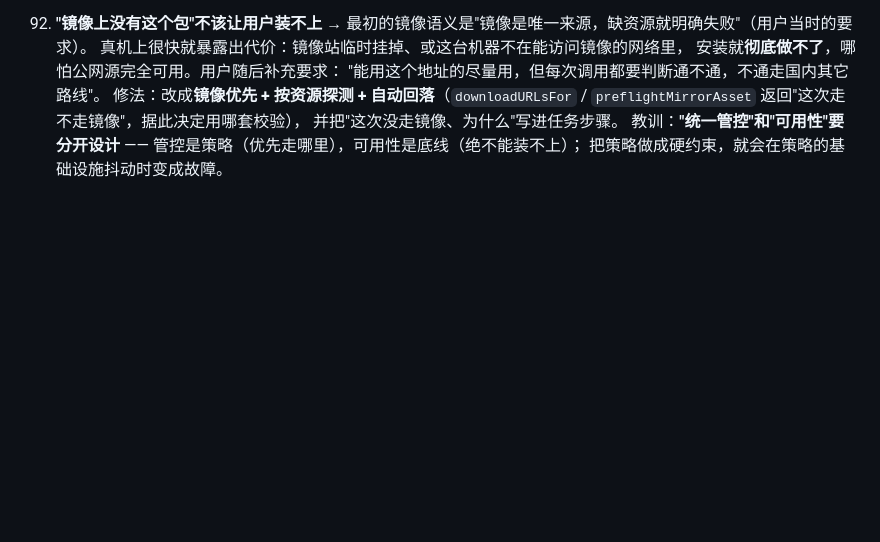
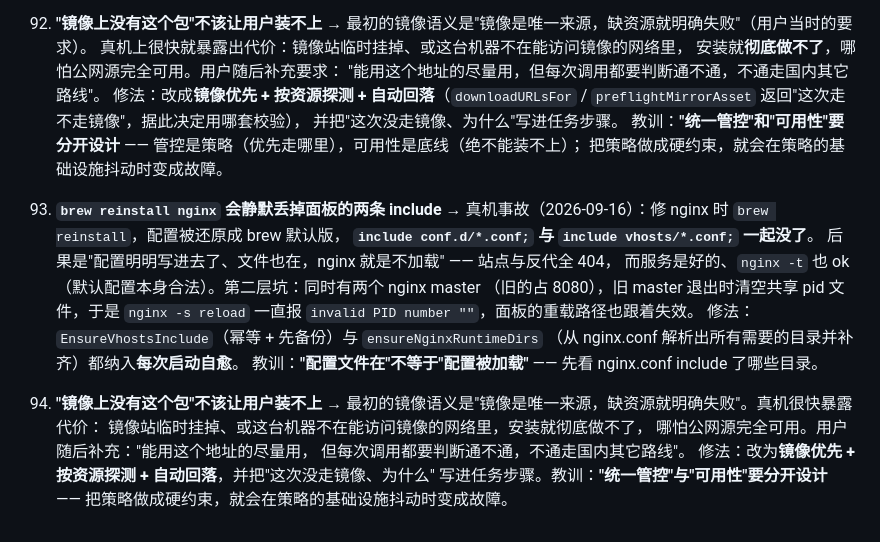
Before and after one commit to zizdog/zizpanel, a Markdown page: DEVELOPMENT.md, the part around the change. Drawn GitHub-style; blank space fills up the shorter version.

```diff
--- a/DEVELOPMENT.md
+++ b/DEVELOPMENT.md
@@ -571,3 +571,23 @@ brew → `<基址>/brew`。**在 NAS 上把这三条反代配好之前不要接*
     教训：**"统一管控"和"可用性"要分开设计** ——
     管控是策略（优先走哪里），可用性是底线（绝不能装不上）；
     把策略做成硬约束，就会在策略的基础设施抖动时变成故障。
+
+91. **`brew reinstall nginx` 会静默丢掉面板的两条 include** →
+    真机事故（2026-09-16）：修 nginx 时 `brew reinstall`，配置被还原成 brew 默认版，
+    **`include conf.d/*.conf;` 与 `include vhosts/*.conf;` 一起没了**。
+    后果是"配置明明写进去了、文件也在，nginx 就是不加载" —— 站点与反代全 404，
+    而服务是好的、`nginx -t` 也 ok（默认配置本身合法）。第二层坑：同时有两个 nginx master
+    （旧的占 8080），旧 master 退出时清空共享 pid 文件，于是 `nginx -s reload` 一直报
+    `invalid PID number ""`，面板的重载路径也跟着失效。
+    修法：`EnsureVhostsInclude`（幂等 + 先备份）与 `ensureNginxRuntimeDirs`
+    （从 nginx.conf 解析出所有需要的目录并补齐）都纳入**每次启动自愈**。
+    教训：**"配置文件在"不等于"配置被加载"** —— 先看 nginx.conf include 了哪些目录。
+
+92. **"镜像上没有这个包"不该让用户装不上** →
+    最初的镜像语义是"镜像是唯一来源，缺资源就明确失败"。真机很快暴露代价：
+    镜像站临时挂掉、或这台机器不在能访问镜像的网络里，安装就彻底做不了，
+    哪怕公网源完全可用。用户随后补充："能用这个地址的尽量用，
+    但每次调用都要判断通不通，不通走国内其它路线"。
+    修法：改为**镜像优先 + 按资源探测 + 自动回落**，并把"这次没走镜像、为什么"
+    写进任务步骤。教训：**"统一管控"与"可用性"要分开设计** ——
+    把策略做成硬约束，就会在策略的基础设施抖动时变成故障。
```
Also changed, not shown: README.md (+18 -0 lines).
